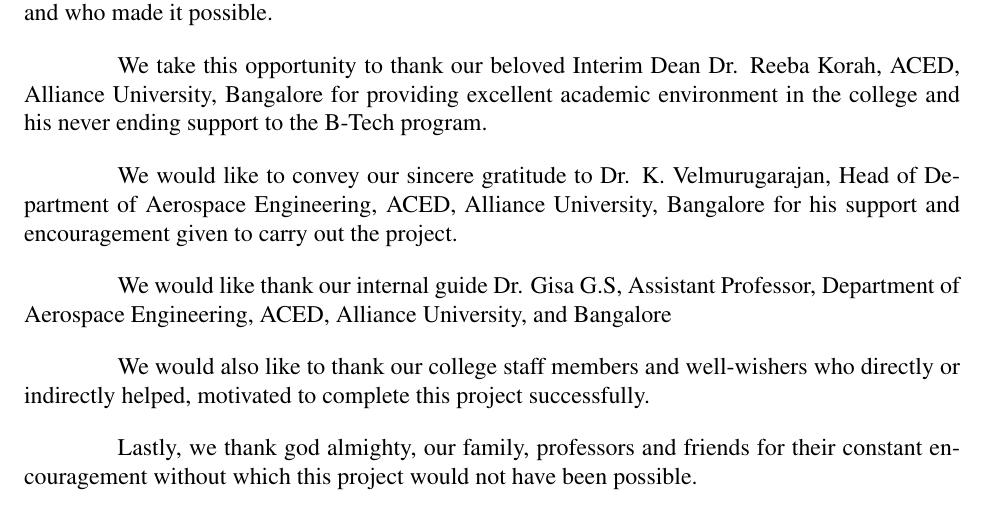
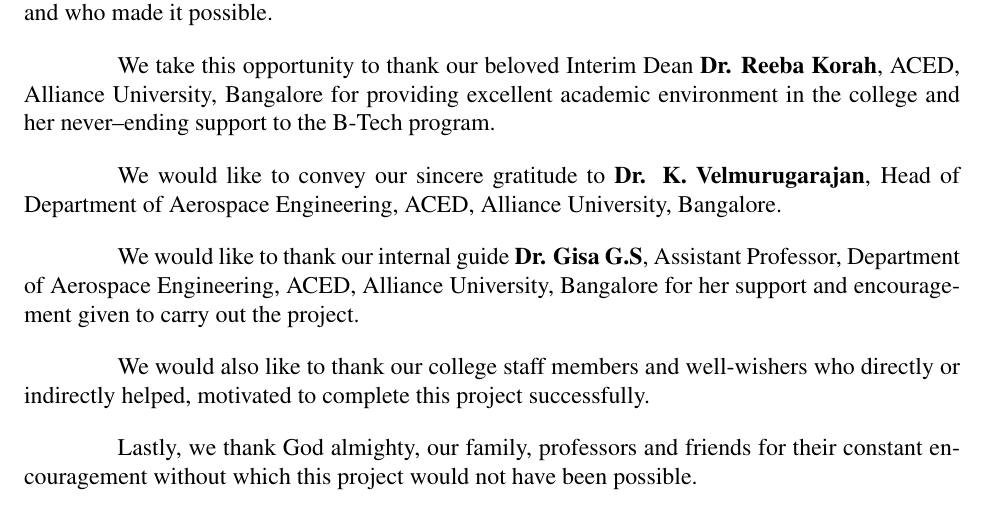
Before and after one commit to Mechanics-of-Orbit/MOPy, a LaTeX thesis (Thesis/Thesis.tex): part of page 4 of 4, cut so that both start at the same text. Compiled offline with pdfLaTeX.

Commit message:
update in the mistakes in the thesis

```diff
--- a/Thesis/Thesis.tex
+++ b/Thesis/Thesis.tex
@@ -162,15 +162,15 @@
 \normalsize
 \hspace{4em}The satisfaction that accompanies the successful completion of any task would be incomplete without the mention of the people, who are responsible for the completion of the project and who made it possible.\par
 
-We take this opportunity to thank our beloved Interim Dean Dr. Reeba Korah, ACED, Alliance University, Bangalore for providing excellent academic environment in the college and his never ending support to the B-Tech program.\par
+We take this opportunity to thank our beloved Interim Dean \textbf{Dr. Reeba Korah}, ACED, Alliance University, Bangalore for providing excellent academic environment in the college and her never--ending support to the B-Tech program.\par
 
-We would like to convey our sincere gratitude to Dr. K. Velmurugarajan, Head of Department of Aerospace Engineering, ACED, Alliance University, Bangalore for his support and encouragement given to carry out the project.\par
+We would like to convey our sincere gratitude to \textbf{Dr. K. Velmurugarajan}, Head of Department of Aerospace Engineering, ACED, Alliance University, Bangalore. \par
 
-We would like thank our internal guide Dr. Gisa G.S, Assistant Professor, Department of Aerospace Engineering, ACED, Alliance University, and Bangalore  \par
+We would like to thank our internal guide \textbf{Dr. Gisa G.S}, Assistant Professor, Department of Aerospace Engineering, ACED, Alliance University, Bangalore for her support and encouragement given to carry out the project. \par
 
 We would also like to thank our college staff members and well-wishers who directly or indirectly helped, motivated to complete this project successfully. \par
 
-Lastly, we thank god almighty, our family, professors and friends for their constant encouragement without which this project would not have been possible.\\
+Lastly, we thank God almighty, our family, professors and friends for their constant encouragement without which this project would not have been possible.\\
 \thispagestyle{empty}
 \newpage
 
```
Also changed, not shown: Thesis/Thesis.pdf, 1 other file.
